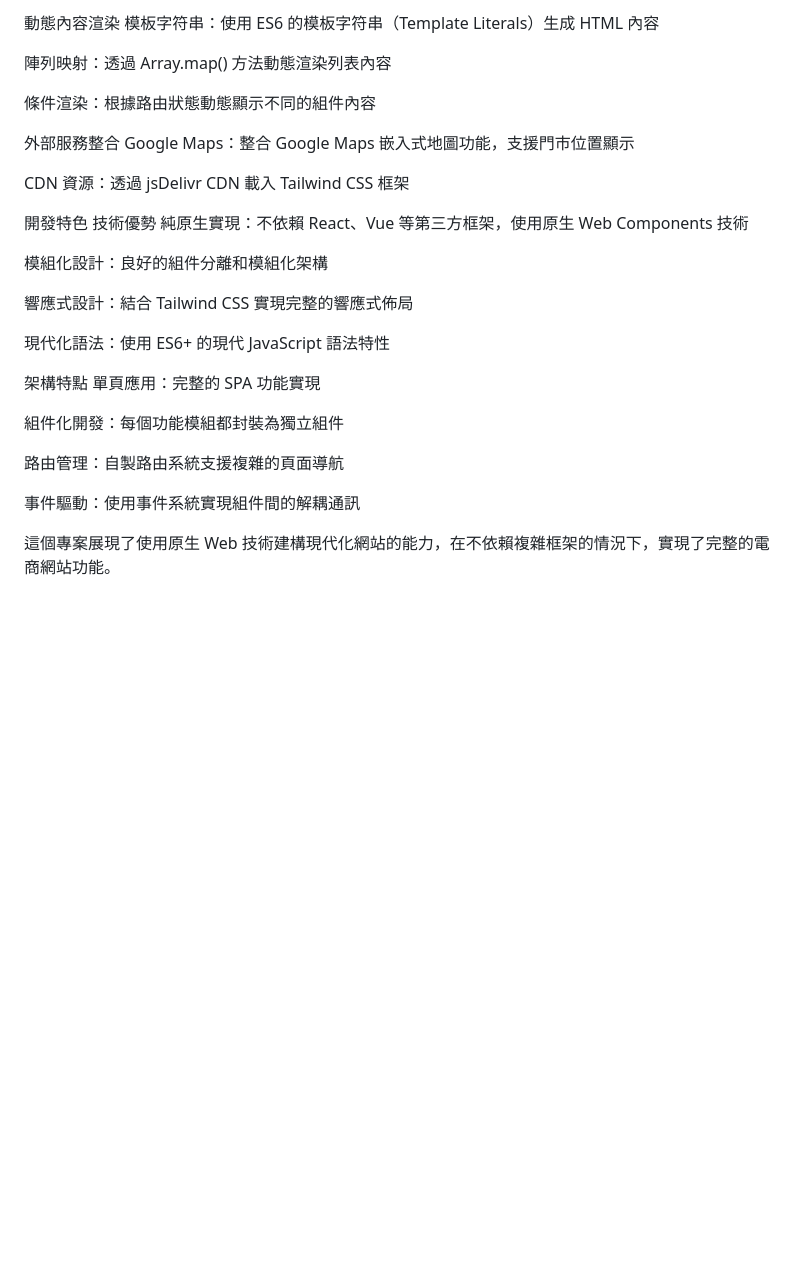
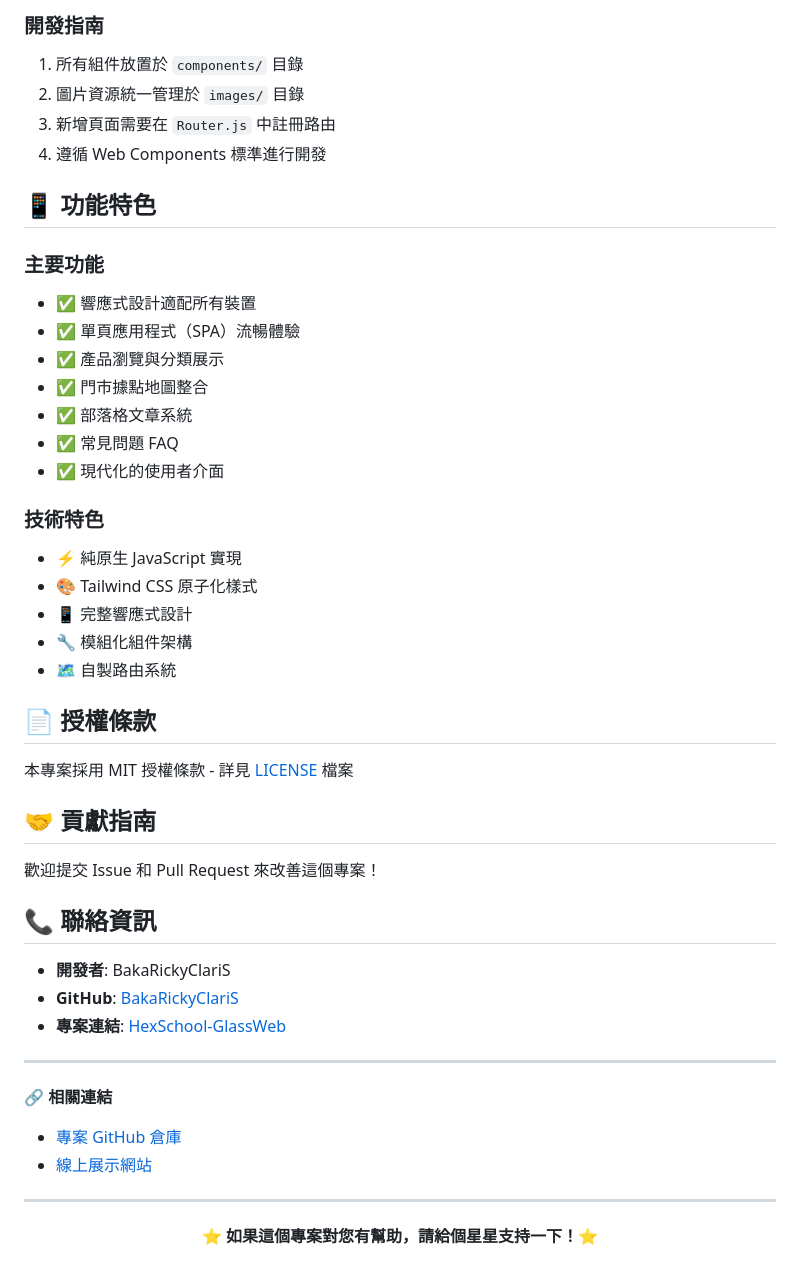
Before and after one commit to BakaRickyClariS/HexSchool-GlassWeb.github.io, a Markdown page: README.md, the part around one of its changes. Drawn GitHub-style; blank space fills up the shorter version.

```diff
--- a/README.md
+++ b/README.md
@@ -72,33 +147,50 @@ DOM 操作：透過 querySelector 和 addEventListener 處理用戶互動
 
-動態內容渲染
-模板字符串：使用 ES6 的模板字符串（Template Literals）生成 HTML 內容
+### 開發指南
+1. 所有組件放置於 `components/` 目錄
+2. 圖片資源統一管理於 `images/` 目錄
+3. 新增頁面需要在 `Router.js` 中註冊路由
+4. 遵循 Web Components 標準進行開發
 
-陣列映射：透過 Array.map() 方法動態渲染列表內容
+## 📱 功能特色
 
-條件渲染：根據路由狀態動態顯示不同的組件內容
+### 主要功能
+- ✅ 響應式設計適配所有裝置
+- ✅ 單頁應用程式（SPA）流暢體驗
+- ✅ 產品瀏覽與分類展示
+- ✅ 門市據點地圖整合
+- ✅ 部落格文章系統
+- ✅ 常見問題 FAQ
+- ✅ 現代化的使用者介面
 
-外部服務整合
-Google Maps：整合 Google Maps 嵌入式地圖功能，支援門市位置顯示
+### 技術特色
+- ⚡ 純原生 JavaScript 實現
+- 🎨 Tailwind CSS 原子化樣式
+- 📱 完整響應式設計
+- 🔧 模組化組件架構
+- 🗺️ 自製路由系統
 
-CDN 資源：透過 jsDelivr CDN 載入 Tailwind CSS 框架
+## 📄 授權條款
 
-開發特色
-技術優勢
-純原生實現：不依賴 React、Vue 等第三方框架，使用原生 Web Components 技術
+本專案採用 MIT 授權條款 - 詳見 [LICENSE](LICENSE) 檔案
 
-模組化設計：良好的組件分離和模組化架構
+## 🤝 貢獻指南
 
-響應式設計：結合 Tailwind CSS 實現完整的響應式佈局
+歡迎提交 Issue 和 Pull Request 來改善這個專案！
 
-現代化語法：使用 ES6+ 的現代 JavaScript 語法特性
+## 📞 聯絡資訊
 
-架構特點
-單頁應用：完整的 SPA 功能實現
+- **開發者**: BakaRickyClariS
+- **GitHub**: [BakaRickyClariS](https://github.com/BakaRickyClariS)
+- **專案連結**: [HexSchool-GlassWeb](https://github.com/BakaRickyClariS/HexSchool-GlassWeb.github.io)
 
-組件化開發：每個功能模組都封裝為獨立組件
+---
 
-路由管理：自製路由系統支援複雜的頁面導航
+**🔗 相關連結**
+- [專案 GitHub 倉庫](https://github.com/BakaRickyClariS/HexSchool-GlassWeb.github.io)
+- [線上展示網站](https://bakariclyclaris.github.io/HexSchool-GlassWeb.github.io/)
 
-事件驅動：使用事件系統實現組件間的解耦通訊
+---
 
-這個專案展現了使用原生 Web 技術建構現代化網站的能力，在不依賴複雜框架的情況下，實現了完整的電商網站功能。
+<div align="center">
+  <b>⭐ 如果這個專案對您有幫助，請給個星星支持一下！⭐</b>
+</div>
```
Also changed, not shown: other parts of README.md (+116 -41 lines).
